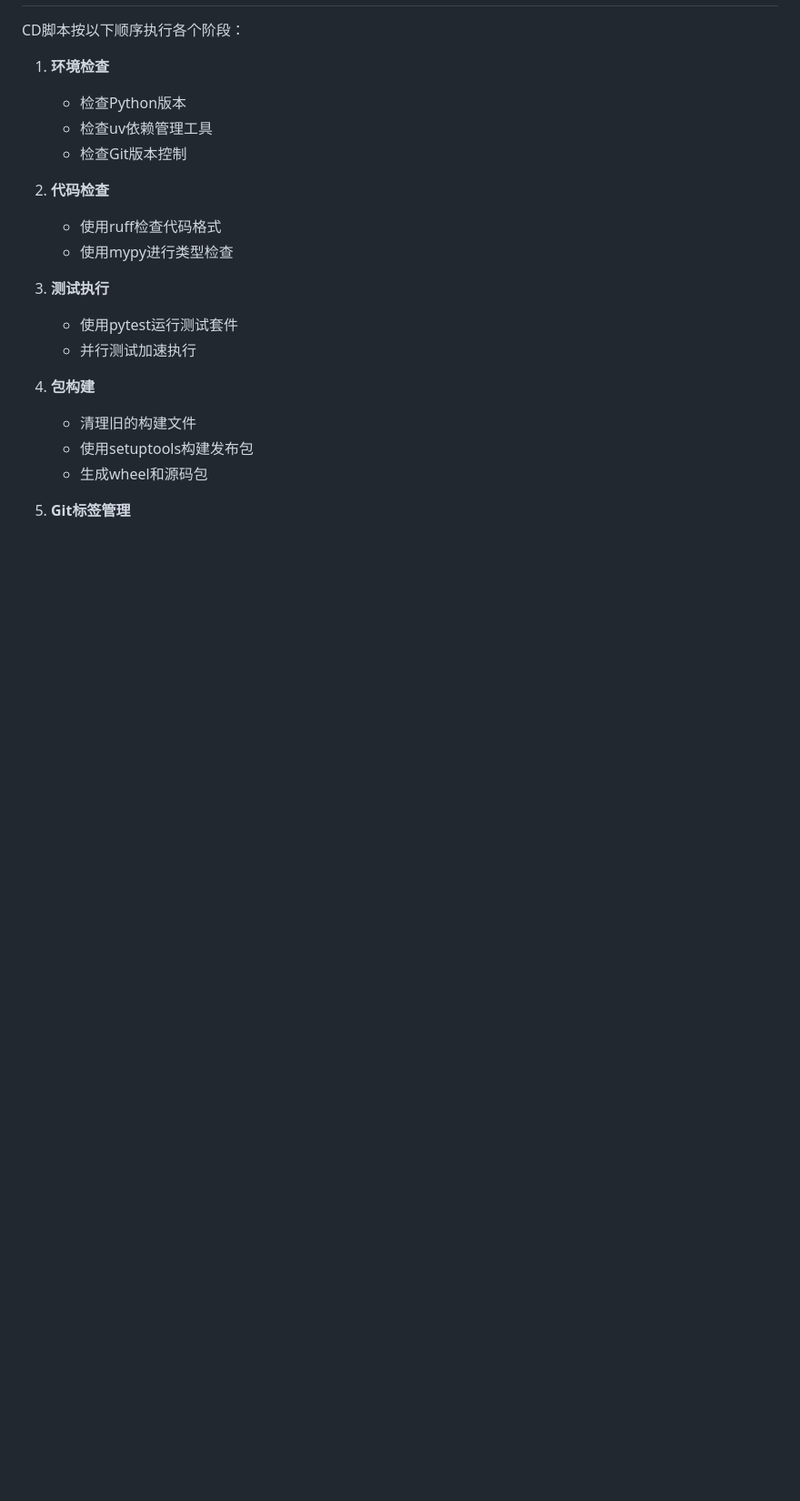
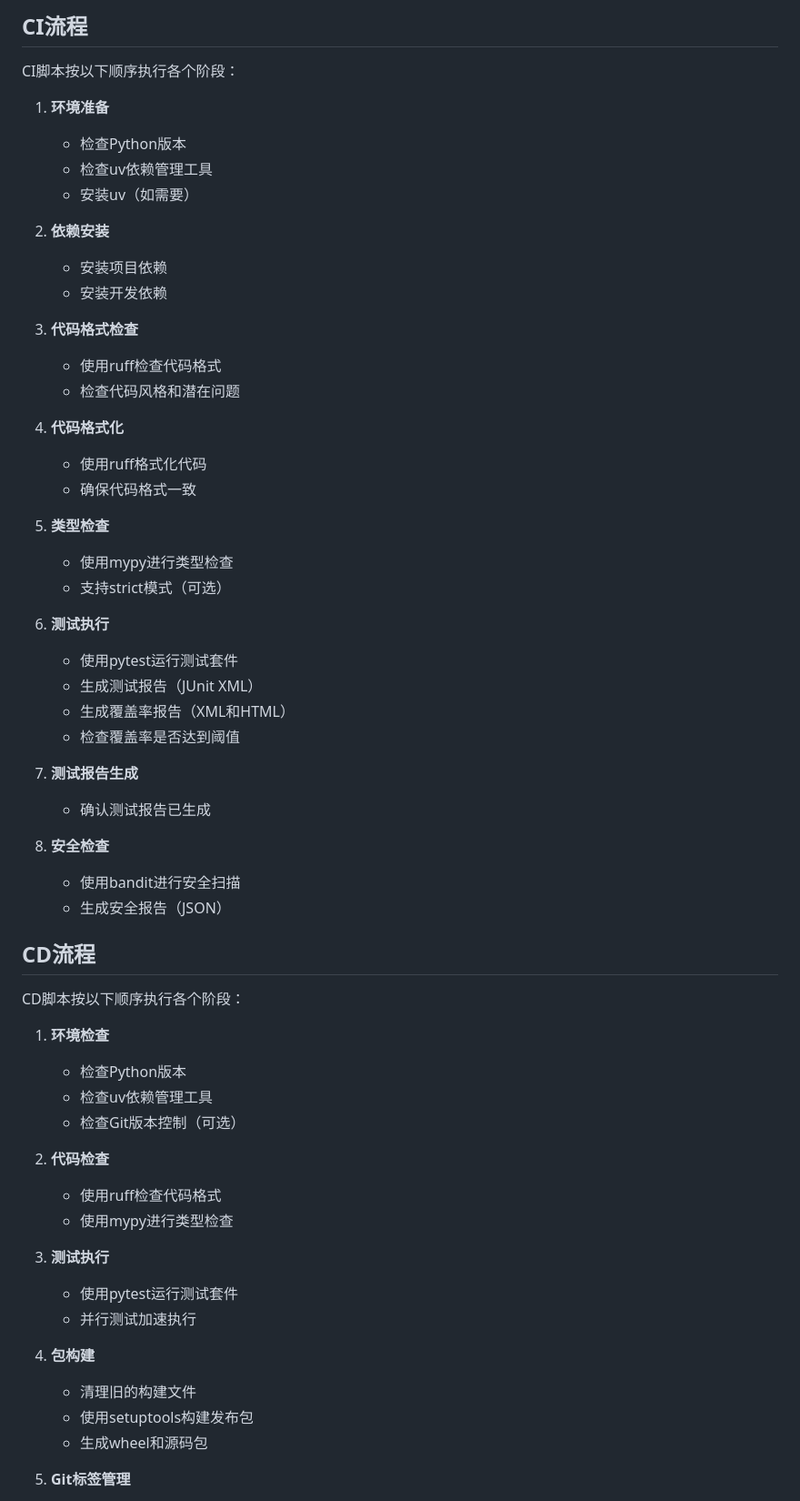
Before and after one commit to yecllsl/ConsensusWeaverAgent, a Markdown page: Scripts/cd_usage.md, the part around one of its changes. Shown at 91% size. Rendered like a GitHub page; blank space fills up the shorter version.

```diff
--- a/Scripts/cd_usage.md
+++ b/Scripts/cd_usage.md
@@ -73,10 +138,49 @@ python Scripts/cd.py --version-bump patch --use-test-pypi --create-git-tag --pus
+## CI流程
+
+CI脚本按以下顺序执行各个阶段：
+
+1. **环境准备**
+   - 检查Python版本
+   - 检查uv依赖管理工具
+   - 安装uv（如需要）
+
+2. **依赖安装**
+   - 安装项目依赖
+   - 安装开发依赖
+
+3. **代码格式检查**
+   - 使用ruff检查代码格式
+   - 检查代码风格和潜在问题
+
+4. **代码格式化**
+   - 使用ruff格式化代码
+   - 确保代码格式一致
+
+5. **类型检查**
+   - 使用mypy进行类型检查
+   - 支持strict模式（可选）
+
+6. **测试执行**
+   - 使用pytest运行测试套件
+   - 生成测试报告（JUnit XML）
+   - 生成覆盖率报告（XML和HTML）
+   - 检查覆盖率是否达到阈值
+
+7. **测试报告生成**
+   - 确认测试报告已生成
+
+8. **安全检查**
+   - 使用bandit进行安全扫描
+   - 生成安全报告（JSON）
+
+## CD流程
 
 CD脚本按以下顺序执行各个阶段：
 
 1. **环境检查**
    - 检查Python版本
    - 检查uv依赖管理工具
-   - 检查Git版本控制
+   - 检查Git版本控制（可选）
 
 2. **代码检查**
    - 使用ruff检查代码格式
```
Also changed, not shown: other parts of Scripts/cd_usage.md (+145 -40 lines).
